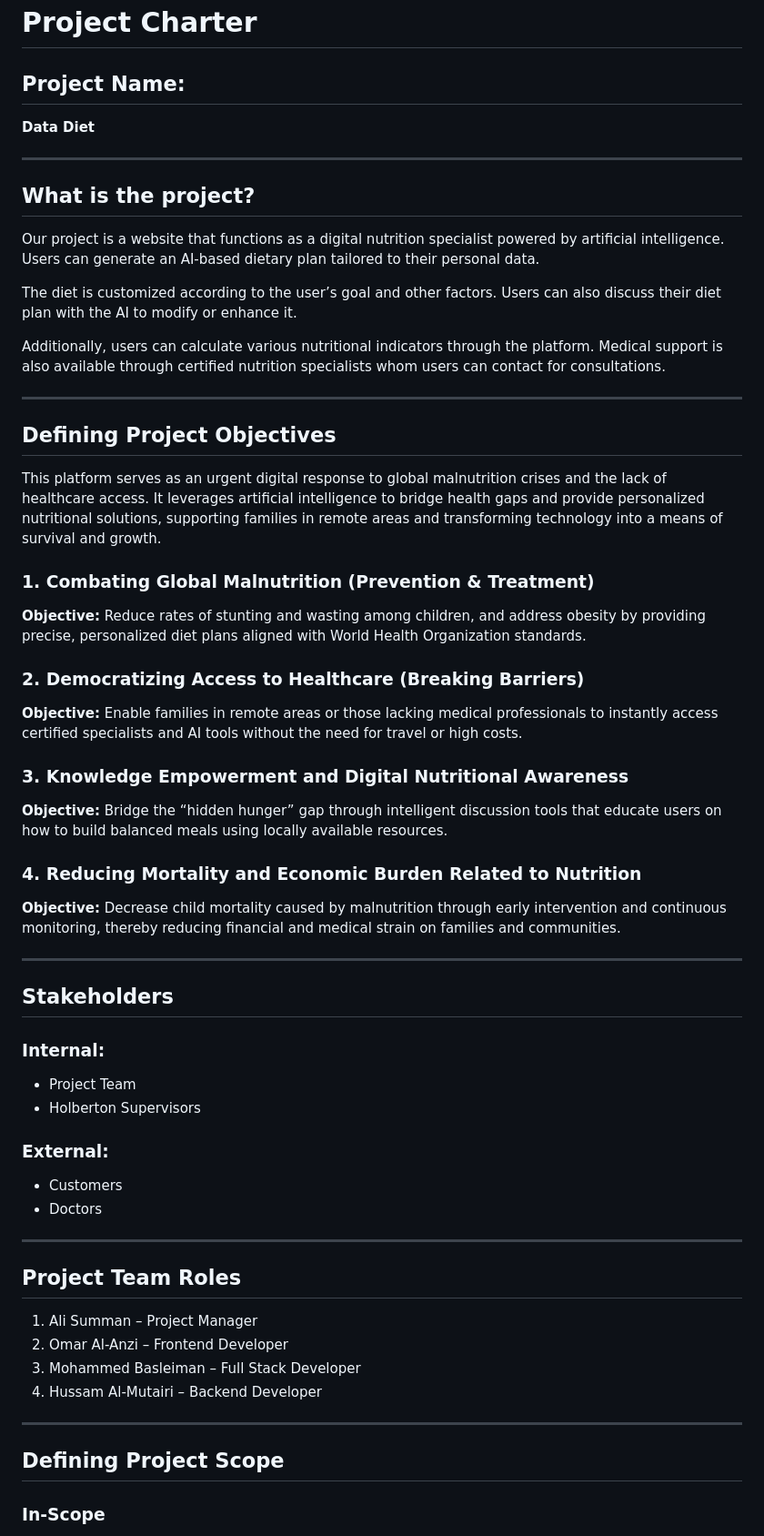
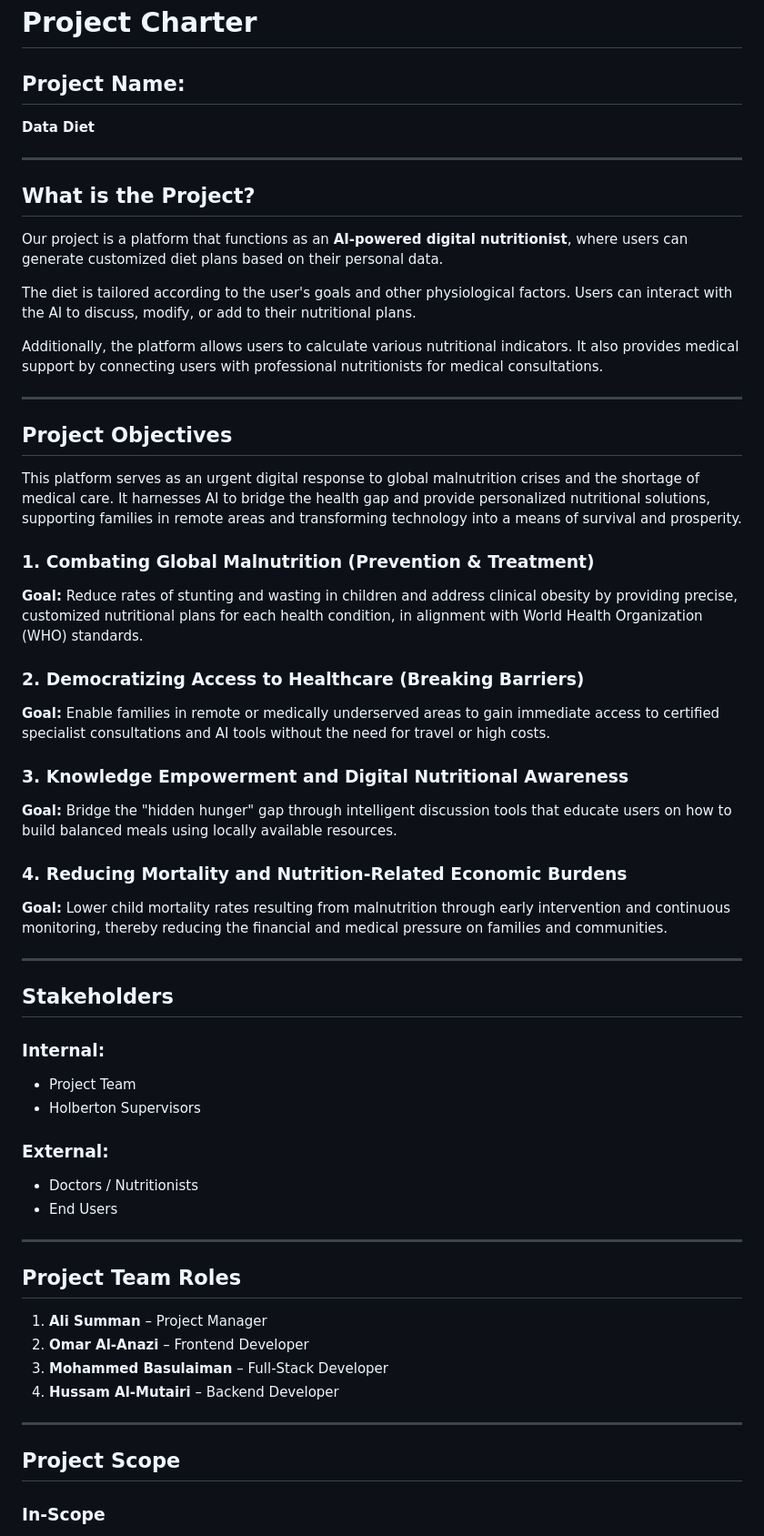
Before and after one commit to aliabdullah1215/holbertonschool-portfolio_project, a Markdown page: Project Charter Development.md, the part around one of its changes. Shown at 91% size. Drawn GitHub-style.

```diff
--- a/Project Charter Development.md
+++ b/Project Charter Development.md
@@ -1,67 +1,56 @@
 # Project Charter
 
 ## Project Name:
-
 **Data Diet**
 
 ---
 
-## What is the project?
+## What is the Project?
+Our project is a platform that functions as an **AI-powered digital nutritionist**, where users can generate customized diet plans based on their personal data.
 
-Our project is a website that functions as a digital nutrition specialist powered by artificial intelligence. Users can generate an AI-based dietary plan tailored to their personal data.
+The diet is tailored according to the user's goals and other physiological factors. Users can interact with the AI to discuss, modify, or add to their nutritional plans.
 
-The diet is customized according to the user’s goal and other factors. Users can also discuss their diet plan with the AI to modify or enhance it.
-
-Additionally, users can calculate various nutritional indicators through the platform.
-Medical support is also available through certified nutrition specialists whom users can contact for consultations.
+Additionally, the platform allows users to calculate various nutritional indicators. It also provides medical support by connecting users with professional nutritionists for medical consultations.
 
 ---
 
-## Defining Project Objectives
-
-This platform serves as an urgent digital response to global malnutrition crises and the lack of healthcare access. It leverages artificial intelligence to bridge health gaps and provide personalized nutritional solutions, supporting families in remote areas and transforming technology into a means of survival and growth.
+## Project Objectives
+This platform serves as an urgent digital response to global malnutrition crises and the shortage of medical care. It harnesses AI to bridge the health gap and provide personalized nutritional solutions, supporting families in remote areas and transforming technology into a means of survival and prosperity.
 
 ### 1. Combating Global Malnutrition (Prevention & Treatment)
-
-**Objective:** Reduce rates of stunting and wasting among children, and address obesity by providing precise, personalized diet plans aligned with World Health Organization standards.
+**Goal:** Reduce rates of stunting and wasting in children and address clinical obesity by providing precise, customized nutritional plans for each health condition, in alignment with World Health Organization (WHO) standards.
 
 ### 2. Democratizing Access to Healthcare (Breaking Barriers)
-
-**Objective:** Enable families in remote areas or those lacking medical professionals to instantly access certified specialists and AI tools without the need for travel or high costs.
+**Goal:** Enable families in remote or medically underserved areas to gain immediate access to certified specialist consultations and AI tools without the need for travel or high costs.
 
 ### 3. Knowledge Empowerment and Digital Nutritional Awareness
+**Goal:** Bridge the "hidden hunger" gap through intelligent discussion tools that educate users on how to build balanced meals using locally available resources.
 
-**Objective:** Bridge the “hidden hunger” gap through intelligent discussion tools that educate users on how to build balanced meals using locally available resources.
-
-### 4. Reducing Mortality and Economic Burden Related to Nutrition
-
-**Objective:** Decrease child mortality caused by malnutrition through early intervention and continuous monitoring, thereby reducing financial and medical strain on families and communities.
+### 4. Reducing Mortality and Nutrition-Related Economic Burdens
+**Goal:** Lower child mortality rates resulting from malnutrition through early intervention and continuous monitoring, thereby reducing the financial and medical pressure on families and communities.
 
 ---
 
 ## Stakeholders
 
 ### Internal:
-
 * Project Team
 * Holberton Supervisors
 
 ### External:
-
-* Customers
-* Doctors
+* Doctors / Nutritionists
+* End Users
 
 ---
 
 ## Project Team Roles
-
-1. Ali Summan – Project Manager
-2. Omar Al-Anzi – Frontend Developer
-3. Mohammed Basleiman – Full Stack Developer
-4. Hussam Al-Mutairi – Backend Developer
+1. **Ali Summan** – Project Manager
+2. **Omar Al-Anazi** – Frontend Developer
+3. **Mohammed Basulaiman** – Full-Stack Developer
+4. **Hussam Al-Mutairi** – Backend Developer
 
 ---
 
-## Defining Project Scope
+## Project Scope
 
 ### In-Scope
```
Also changed, not shown: other parts of Project Charter Development.md (+49 -133 lines).
